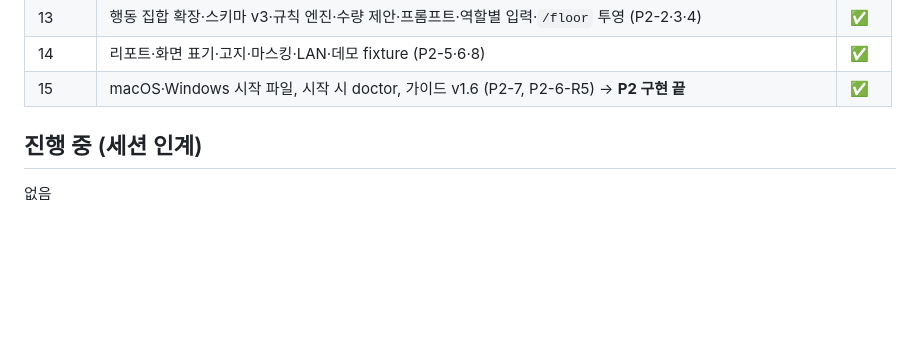
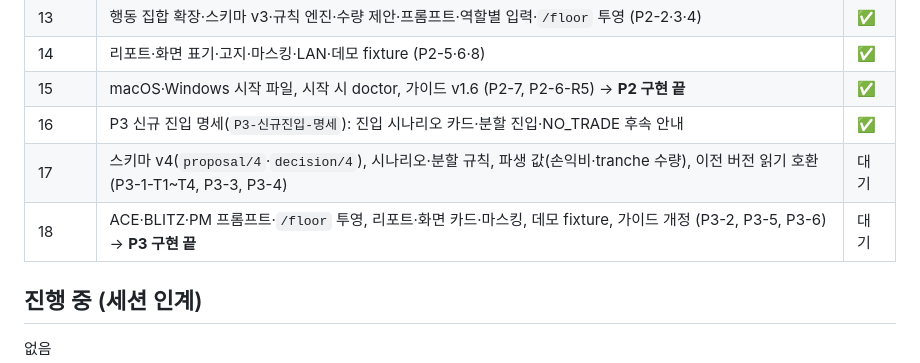
Before and after one commit to kokkumong/pixel-trading-floor, a Markdown page: docs/HANDOFF.md, the part around the change. Rendered like a GitHub page; blank space fills up the shorter version.

```diff
--- a/docs/HANDOFF.md
+++ b/docs/HANDOFF.md
@@ -24,6 +24,9 @@ Phase 하나 = 이슈 하나 = PR 하나. 세션은 구현 세션과 마무리
 | 13 | 행동 집합 확장·스키마 v3·규칙 엔진·수량 제안·프롬프트·역할별 입력·`/floor` 투영 (P2-2·3·4) | ✅ |
 | 14 | 리포트·화면 표기·고지·마스킹·LAN·데모 fixture (P2-5·6·8) | ✅ |
 | 15 | macOS·Windows 시작 파일, 시작 시 doctor, 가이드 v1.6 (P2-7, P2-6-R5) → **P2 구현 끝** | ✅ |
+| 16 | P3 신규 진입 명세(`P3-신규진입-명세`): 진입 시나리오 카드·분할 진입·NO_TRADE 후속 안내 | ✅ |
+| 17 | 스키마 v4(`proposal/4`·`decision/4`), 시나리오·분할 규칙, 파생 값(손익비·tranche 수량), 이전 버전 읽기 호환 (P3-1-T1~T4, P3-3, P3-4) | 대기 |
+| 18 | ACE·BLITZ·PM 프롬프트·`/floor` 투영, 리포트·화면 카드·마스킹, 데모 fixture, 가이드 개정 (P3-2, P3-5, P3-6) → **P3 구현 끝** | 대기 |
 
 ## 진행 중 (세션 인계)
 
```
Also changed, not shown: CLAUDE.md (+1 -0 lines), docs/PIXEL-TRADING-FLOOR-P3-신규진입-명세-v0.1.md (added, +217 -0 lines).
